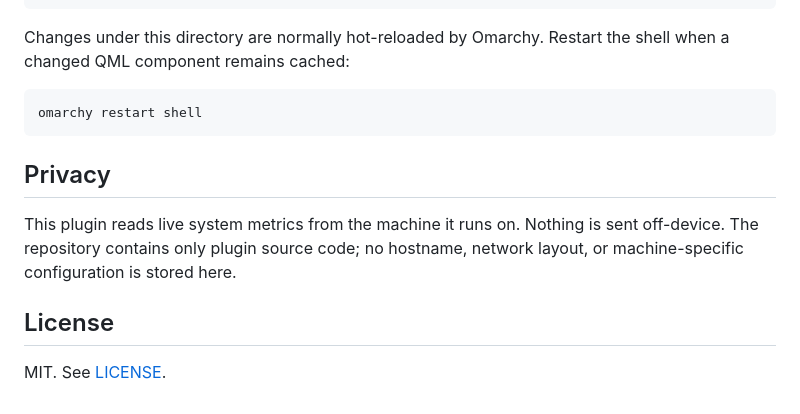
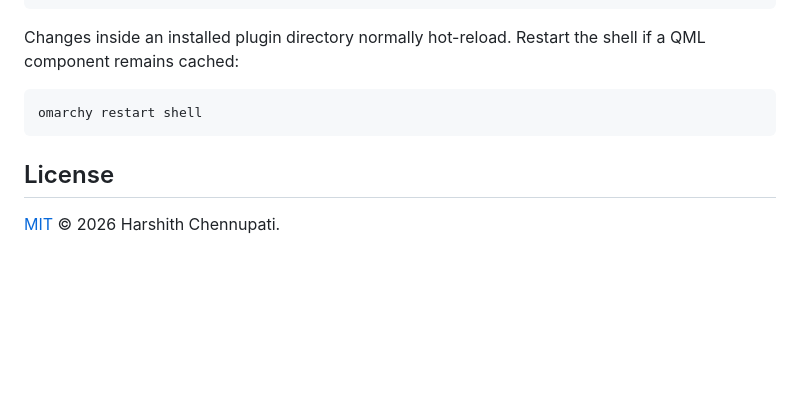
Before and after one commit to Harshith292002/omarchy-system-monitor, a Markdown page: README.md, the part around one of its changes. Drawn GitHub-style; blank space fills up the shorter version.

````diff
--- a/README.md
+++ b/README.md
@@ -58,19 +118,13 @@ omarchy plugin validate .
 node --test tests/model.test.js
 ```
 
-Changes under this directory are normally hot-reloaded by Omarchy. Restart the
-shell when a changed QML component remains cached:
+Changes inside an installed plugin directory normally hot-reload. Restart the
+shell if a QML component remains cached:
 
 ```sh
 omarchy restart shell
 ```
 
-## Privacy
-
-This plugin reads live system metrics from the machine it runs on. Nothing is
-sent off-device. The repository contains only plugin source code; no hostname,
-network layout, or machine-specific configuration is stored here.
-
 ## License
 
-MIT. See [LICENSE](LICENSE).
+[MIT](LICENSE) © 2026 Harshith Chennupati.
````
Also changed, not shown: other parts of README.md (+89 -29 lines), docs/screenshots/system-monitor-panel.png (added), preview.png (added), 1 other file.
